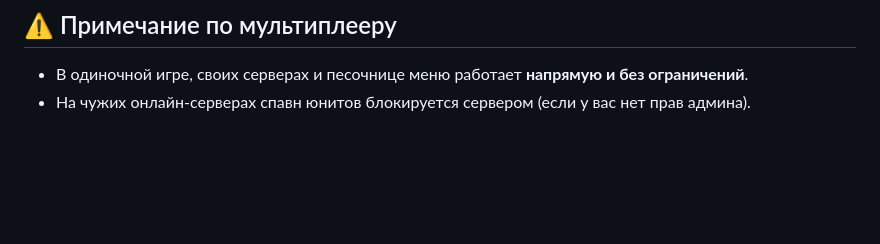
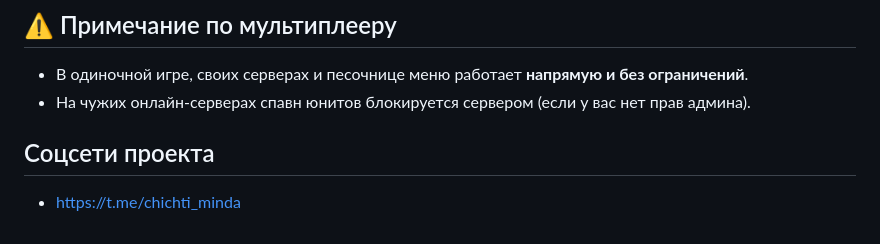
Before and after one commit to Welloty/chichti, a Markdown page: README.md, the part around the change. Rendered like a GitHub page; blank space fills up the shorter version.

Commit message:
create telegram

```diff
--- a/README.md
+++ b/README.md
@@ -43,3 +43,6 @@
 ## ⚠️ Примечание по мультиплееру
 * В одиночной игре, своих серверах и песочнице меню работает **напрямую и без ограничений**.
 * На чужих онлайн-серверах спавн юнитов блокируется сервером (если у вас нет прав админа).
+
+## Соцсети проекта
+* https://t.me/chichti_minda
```
